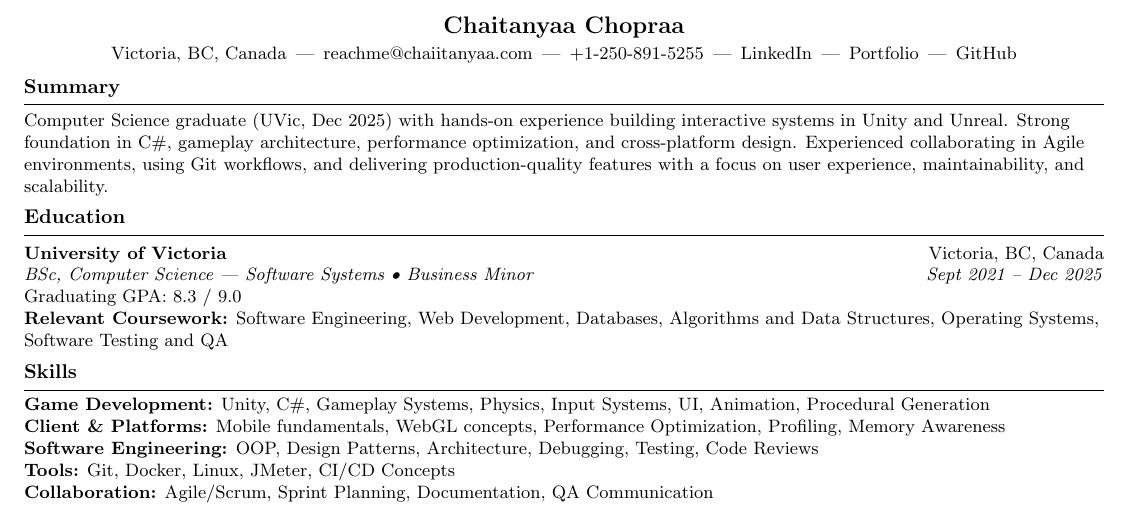
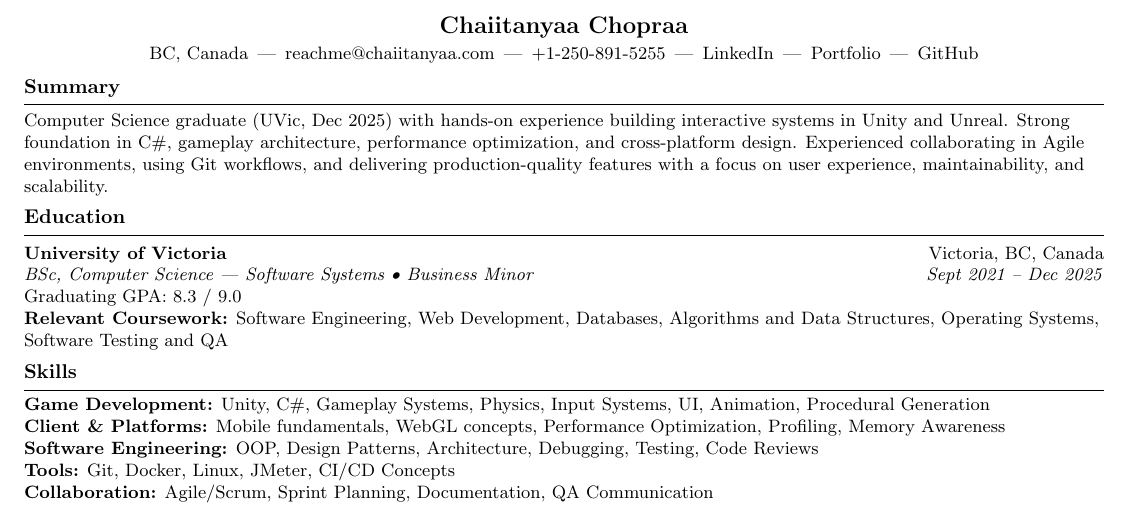
Before and after one commit to Chaiitanyaa/LatexResume, a LaTeX CV (Resume.tex): part of the page, cut so that both start at the same text. Compiled offline with pdfLaTeX.

Commit message:
Update resume header: name and location
Correct the header in Resume.tex: adjust the name spelling from "Chaitanyaa Chopraa" to "Chaiitanyaa Chopraa" and simplify the location from "Victoria, BC, Canada" to "BC, Canada". Regenerated the Resume.pdf to reflect these changes.

```diff
--- a/Resume.tex
+++ b/Resume.tex
@@ -47,8 +47,8 @@
 
 		% Header
 		\begin{center}
-			{\LARGE \centering \textbf{Chaitanyaa Chopraa}}\\[2pt]
-			Victoria, BC, Canada \,|\,
+			{\LARGE \centering \textbf{Chaiitanyaa Chopraa}}\\[2pt]
+			BC, Canada \,|\,
 			\href{mailto:reachme@chaiitanyaa.com}{reachme@chaiitanyaa.com} \,|\,
 			+1-250-891-5255 \,|\, \href{https://www.linkedin.com/in/chaiitanyaa-chopraa-96ba09229/}{LinkedIn} \,|\, \href{https://chaiitanyaa.com}{Portfolio} \,|\, \href{https://github.com/Chaiitanyaa}{GitHub}
 		\end{center}
```
Also changed, not shown: Resume.pdf.
